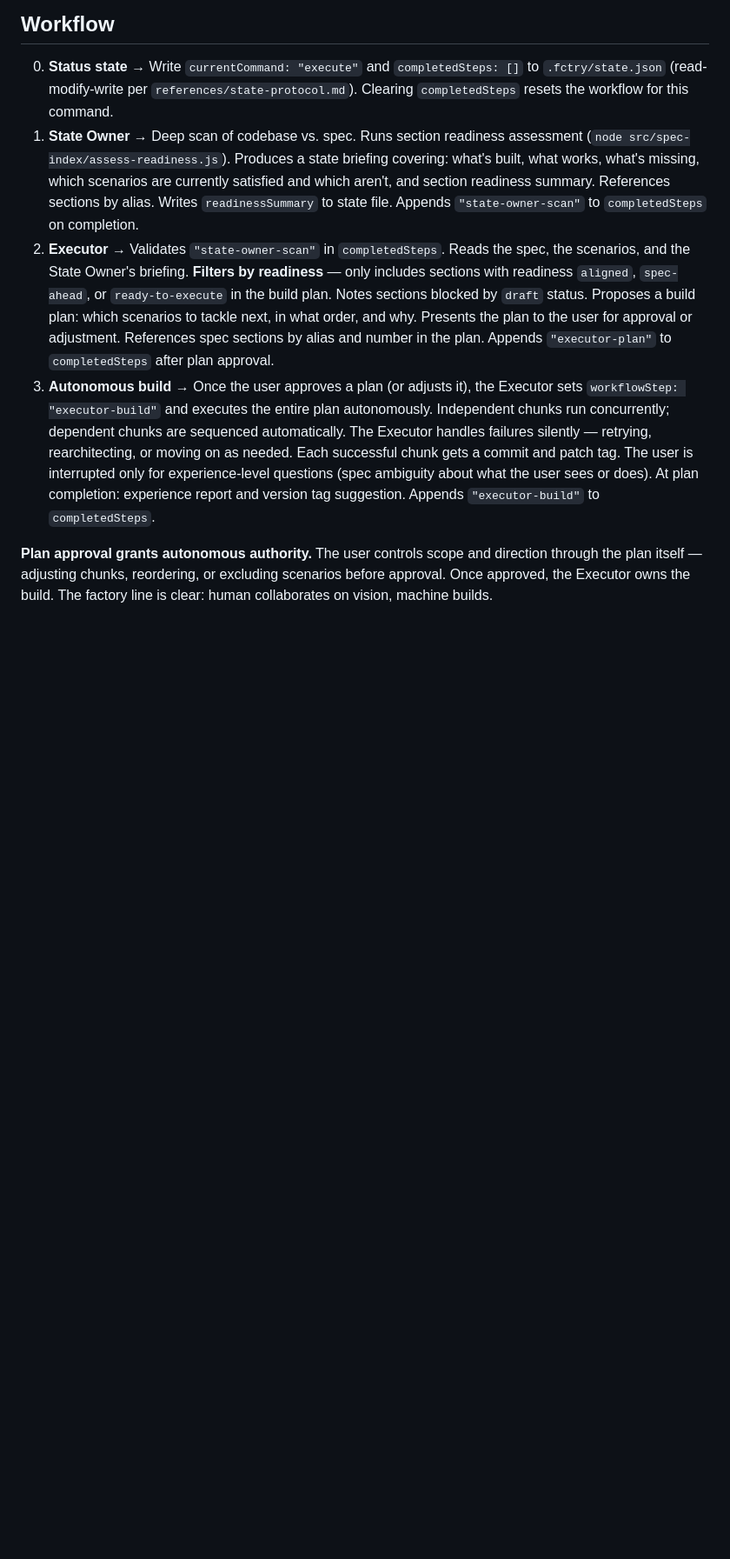
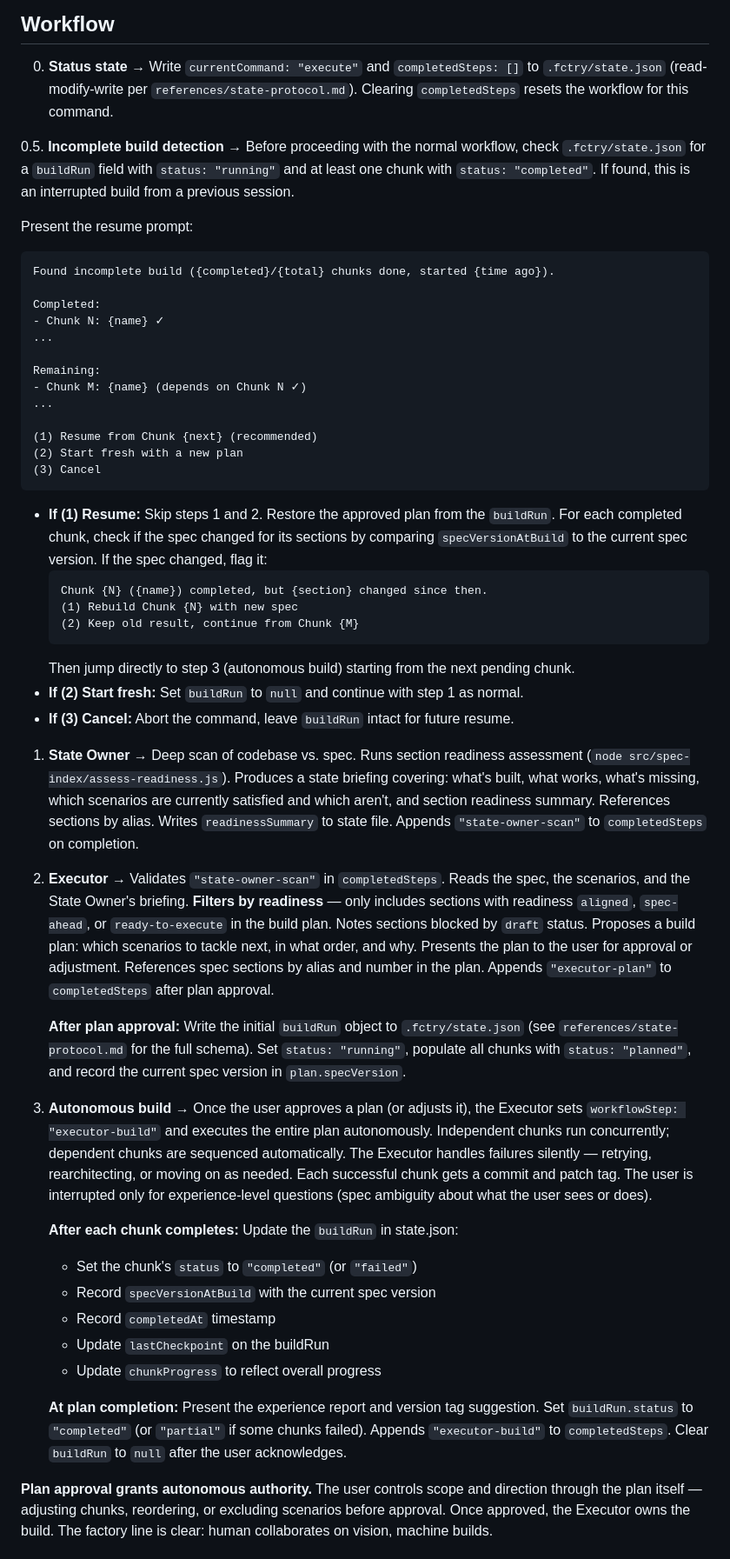
Before and after one commit to spaceshipmike/fctry, a Markdown page: commands/execute.md, the part around the change. Shown at 87% size. Drawn GitHub-style; blank space fills up the shorter version.

````diff
--- a/commands/execute.md
+++ b/commands/execute.md
@@ -83,6 +83,45 @@ Present missing tools with numbered options (same format as init).
    to `.fctry/state.json` (read-modify-write per
    `references/state-protocol.md`). Clearing `completedSteps` resets the
    workflow for this command.
+
+0.5. **Incomplete build detection** → Before proceeding with the normal
+   workflow, check `.fctry/state.json` for a `buildRun` field with
+   `status: "running"` and at least one chunk with `status: "completed"`.
+   If found, this is an interrupted build from a previous session.
+
+   Present the resume prompt:
+   ```
+   Found incomplete build ({completed}/{total} chunks done, started {time ago}).
+
+   Completed:
+   - Chunk N: {name} ✓
+   ...
+
+   Remaining:
+   - Chunk M: {name} (depends on Chunk N ✓)
+   ...
+
+   (1) Resume from Chunk {next} (recommended)
+   (2) Start fresh with a new plan
+   (3) Cancel
+   ```
+
+   - **If (1) Resume:** Skip steps 1 and 2. Restore the approved plan from
+     the `buildRun`. For each completed chunk, check if the spec changed
+     for its sections by comparing `specVersionAtBuild` to the current spec
+     version. If the spec changed, flag it:
+     ```
+     Chunk {N} ({name}) completed, but {section} changed since then.
+     (1) Rebuild Chunk {N} with new spec
+     (2) Keep old result, continue from Chunk {M}
+     ```
+     Then jump directly to step 3 (autonomous build) starting from the
+     next pending chunk.
+   - **If (2) Start fresh:** Set `buildRun` to `null` and continue with
+     step 1 as normal.
+   - **If (3) Cancel:** Abort the command, leave `buildRun` intact for
+     future resume.
+
 1. **State Owner** → Deep scan of codebase vs. spec. Runs section readiness
    assessment (`node src/spec-index/assess-readiness.js`). Produces a state
    briefing covering: what's built, what works, what's missing, which scenarios
@@ -97,15 +136,32 @@ Present missing tools with numbered options (same format as init).
    and why. Presents the plan to the user for approval or adjustment. References
    spec sections by alias and number in the plan. Appends `"executor-plan"` to
    `completedSteps` after plan approval.
+
+   **After plan approval:** Write the initial `buildRun` object to
+   `.fctry/state.json` (see `references/state-protocol.md` for the full
+   schema). Set `status: "running"`, populate all chunks with
+   `status: "planned"`, and record the current spec version in
+   `plan.specVersion`.
+
 3. **Autonomous build** → Once the user approves a plan (or adjusts it), the
    Executor sets `workflowStep: "executor-build"` and executes the entire plan
    autonomously. Independent chunks run concurrently; dependent chunks are
    sequenced automatically. The Executor handles failures silently — retrying,
    rearchitecting, or moving on as needed. Each successful chunk gets a commit
    and patch tag. The user is interrupted only for experience-level questions
-   (spec ambiguity about what the user sees or does). At plan completion:
-   experience report and version tag suggestion. Appends `"executor-build"` to
-   `completedSteps`.
+   (spec ambiguity about what the user sees or does).
+
+   **After each chunk completes:** Update the `buildRun` in state.json:
+   - Set the chunk's `status` to `"completed"` (or `"failed"`)
+   - Record `specVersionAtBuild` with the current spec version
+   - Record `completedAt` timestamp
+   - Update `lastCheckpoint` on the buildRun
+   - Update `chunkProgress` to reflect overall progress
+
+   **At plan completion:** Present the experience report and version tag
+   suggestion. Set `buildRun.status` to `"completed"` (or `"partial"` if
+   some chunks failed). Appends `"executor-build"` to `completedSteps`.
+   Clear `buildRun` to `null` after the user acknowledges.
 
 **Plan approval grants autonomous authority.** The user controls scope and
 direction through the plan itself — adjusting chunks, reordering, or
````
Also changed, not shown: agents/executor.md (+60 -7 lines).
